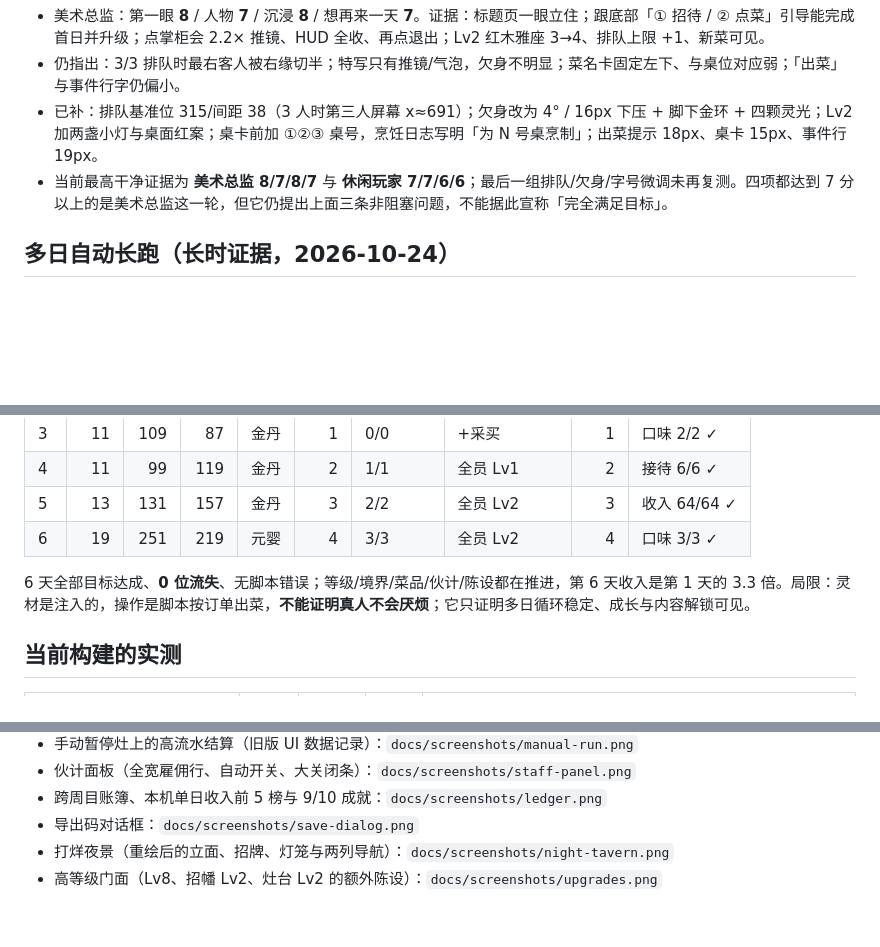
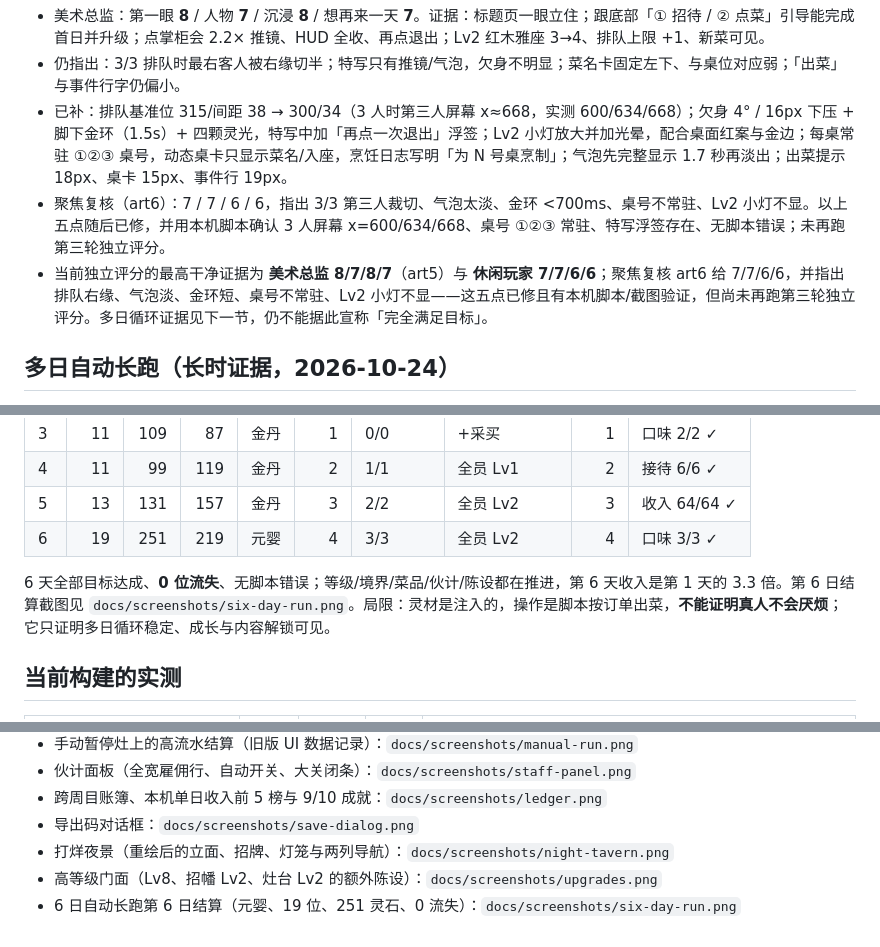
Before and after one commit to forteencdbw/XXJL, a Markdown page: docs/playtest.md, 3 parts joined by grey strips. Drawn GitHub-style; blank space fills up the shorter version.

```diff
--- a/docs/playtest.md
+++ b/docs/playtest.md
@@ -55,8 +55,9 @@
 
 - 美术总监：第一眼 **8** / 人物 **7** / 沉浸 **8** / 想再来一天 **7**。证据：标题页一眼立住；跟底部「① 招待 / ② 点菜」引导能完成首日并升级；点掌柜会 2.2× 推镜、HUD 全收、再点退出；Lv2 红木雅座 3→4、排队上限 +1、新菜可见。
 - 仍指出：3/3 排队时最右客人被右缘切半；特写只有推镜/气泡，欠身不明显；菜名卡固定左下、与桌位对应弱；「出菜」与事件行字仍偏小。
-- 已补：排队基准位 315/间距 38（3 人时第三人屏幕 x≈691）；欠身改为 4° / 16px 下压 + 脚下金环 + 四颗灵光；Lv2 加两盏小灯与桌面红案；桌卡前加 ①②③ 桌号，烹饪日志写明「为 N 号桌烹制」；出菜提示 18px、桌卡 15px、事件行 19px。
-- 当前最高干净证据为 **美术总监 8/7/8/7** 与 **休闲玩家 7/7/6/6**；最后一组排队/欠身/字号微调未再复测。四项都达到 7 分以上的是美术总监这一轮，但它仍提出上面三条非阻塞问题，不能据此宣称「完全满足目标」。
+- 已补：排队基准位 315/间距 38 → 300/34（3 人时第三人屏幕 x≈668，实测 600/634/668）；欠身 4° / 16px 下压 + 脚下金环（1.5s）+ 四颗灵光，特写中加「再点一次退出」浮签；Lv2 小灯放大并加光晕，配合桌面红案与金边；每桌常驻 ①②③ 桌号，动态桌卡只显示菜名/入座，烹饪日志写明「为 N 号桌烹制」；气泡先完整显示 1.7 秒再淡出；出菜提示 18px、桌卡 15px、事件行 19px。
+- 聚焦复核（art6）：7 / 7 / 6 / 6，指出 3/3 第三人裁切、气泡太淡、金环 <700ms、桌号不常驻、Lv2 小灯不显。以上五点随后已修，并用本机脚本确认 3 人屏幕 x=600/634/668、桌号 ①②③ 常驻、特写浮签存在、无脚本错误；未再跑第三轮独立评分。
+- 当前独立评分的最高干净证据为 **美术总监 8/7/8/7**（art5）与 **休闲玩家 7/7/6/6**；聚焦复核 art6 给 7/7/6/6，并指出排队右缘、气泡淡、金环短、桌号不常驻、Lv2 小灯不显——这五点已修且有本机脚本/截图验证，但尚未再跑第三轮独立评分。多日循环证据见下一节，仍不能据此宣称「完全满足目标」。
 
 ## 多日自动长跑（长时证据，2026-10-24）
 
@@ -71,7 +72,7 @@
 | 5 | 13 | 131 | 157 | 金丹 | 3 | 2/2 | 全员 Lv2 | 3 | 收入 64/64 ✓ |
 | 6 | 19 | 251 | 219 | 元婴 | 4 | 3/3 | 全员 Lv2 | 4 | 口味 3/3 ✓ |
 
-6 天全部目标达成、**0 位流失**、无脚本错误；等级/境界/菜品/伙计/陈设都在推进，第 6 天收入是第 1 天的 3.3 倍。局限：灵材是注入的，操作是脚本按订单出菜，**不能证明真人不会厌烦**；它只证明多日循环稳定、成长与内容解锁可见。
+6 天全部目标达成、**0 位流失**、无脚本错误；等级/境界/菜品/伙计/陈设都在推进，第 6 天收入是第 1 天的 3.3 倍。第 6 日结算截图见 `docs/screenshots/six-day-run.png`。局限：灵材是注入的，操作是脚本按订单出菜，**不能证明真人不会厌烦**；它只证明多日循环稳定、成长与内容解锁可见。
 
 ## 当前构建的实测
 
@@ -208,3 +209,4 @@
 - 导出码对话框：`docs/screenshots/save-dialog.png`
 - 打烊夜景（重绘后的立面、招牌、灯笼与两列导航）：`docs/screenshots/night-tavern.png`
 - 高等级门面（Lv8、招幡 Lv2、灶台 Lv2 的额外陈设）：`docs/screenshots/upgrades.png`
+- 6 日自动长跑第 6 日结算（元婴、19 位、251 灵石、0 流失）：`docs/screenshots/six-day-run.png`
```
Also changed, not shown: docs/screenshots/six-day-run.png (added), 1 other file.
